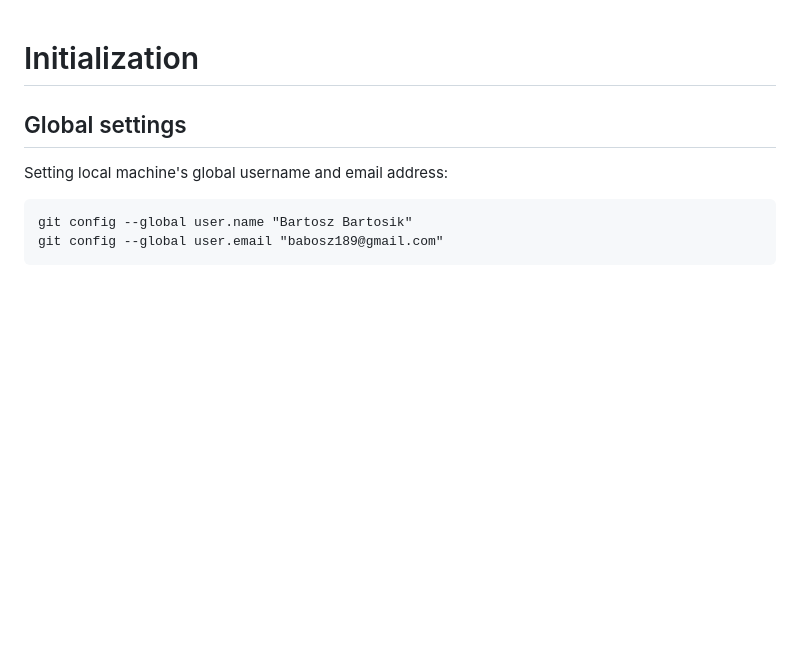
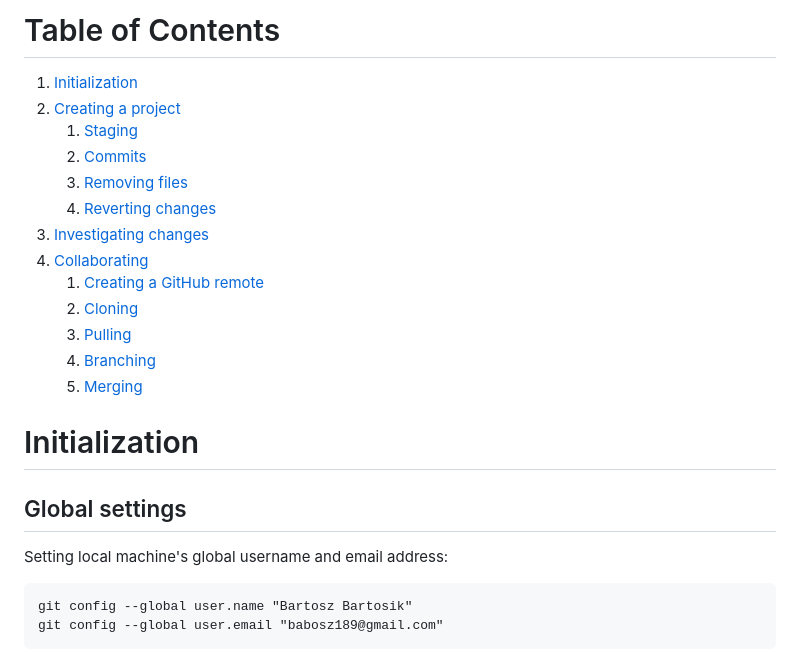
Before and after one commit to bartoszbartosik/git-training, a Markdown page: ReadMe.md, the part around the change printed below. Rendered like a GitHub page; blank space fills up the shorter version.

Commit message:
Created table of contents in ReadMe.md

```diff
--- a/ReadMe.md
+++ b/ReadMe.md
@@ -1,3 +1,19 @@
+# Table of Contents
+
+1. [Initialization](#initialization)
+2. [Creating a project](#creating-a-project)
+   1. [Staging](#staging)
+   2. [Commits](#commits)
+   3. [Removing files](#removing-files)
+   4. [Reverting changes](#reverting-changes)
+3. [Investigating changes](#investigating-changes)
+4. [Collaborating](#collaborating)
+   1. [Creating a GitHub remote](#creating-a-github-remote)
+   2. [Cloning](#cloning)
+   3. [Pulling](#pulling)
+   4. [Branching](#branching)
+   5. [Merging](#merging)
+
 # Initialization
 
 ## Global settings
```
Also changed, not shown: other parts of ReadMe.md (+1 -1 lines).
